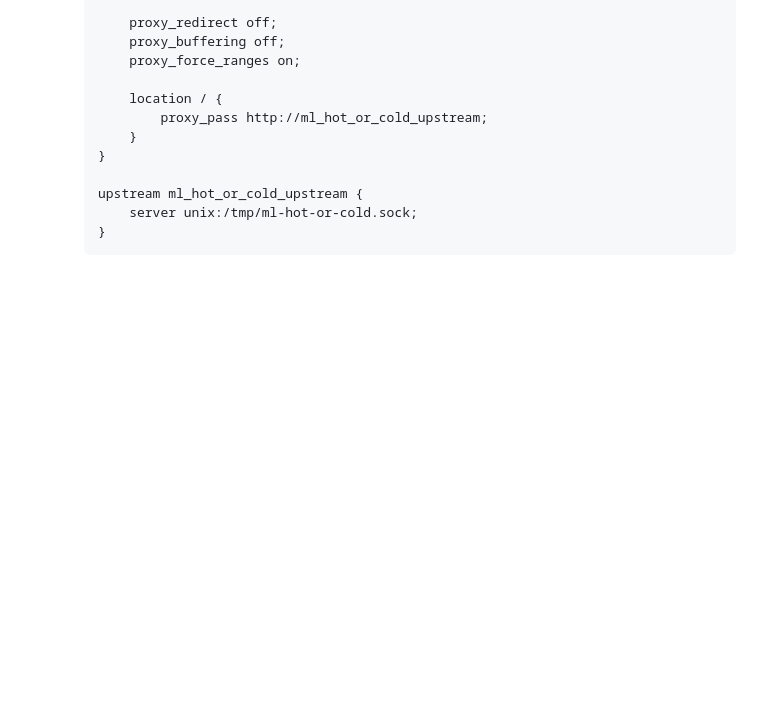
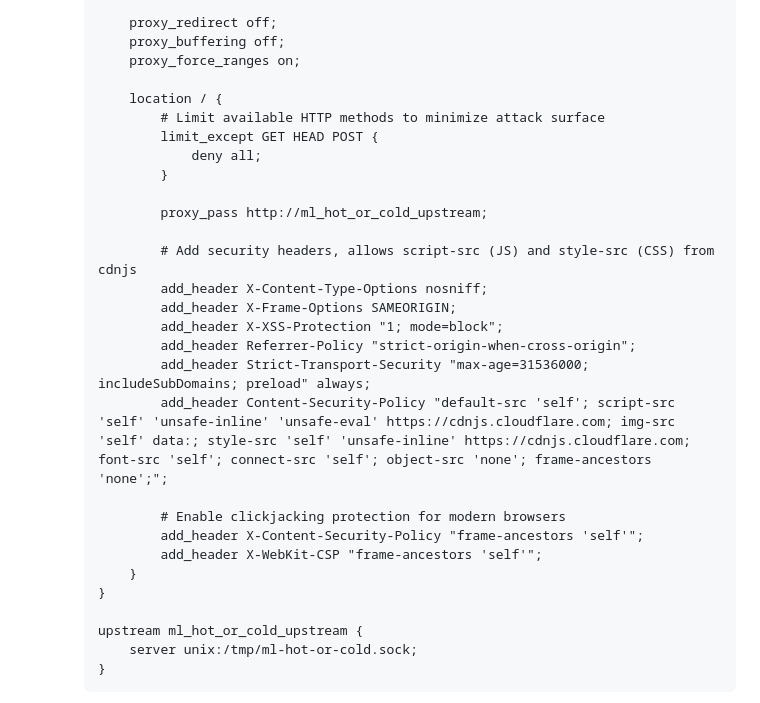
Before and after one commit to cjjeakle/ml-hot-or-cold, a Markdown page: README.md, the part around the change. GitHub-like rendering; blank space fills up the shorter version.

Commit message:
Lock down the nginx config a bit

```diff
--- a/README.md
+++ b/README.md
@@ -130,7 +130,24 @@ A guide from absolutely nothing to a working site hosted on an VM: I pulled my h
             proxy_force_ranges on;
 
             location / {
+                # Limit available HTTP methods to minimize attack surface
+                limit_except GET HEAD POST {
+                    deny all;
+                }
+
                 proxy_pass http://ml_hot_or_cold_upstream;
+
+                # Add security headers, allows script-src (JS) and style-src (CSS) from cdnjs
+                add_header X-Content-Type-Options nosniff;
+                add_header X-Frame-Options SAMEORIGIN;
+                add_header X-XSS-Protection "1; mode=block";
+                add_header Referrer-Policy "strict-origin-when-cross-origin";
+                add_header Strict-Transport-Security "max-age=31536000; includeSubDomains; preload" always;
+                add_header Content-Security-Policy "default-src 'self'; script-src 'self' 'unsafe-inline' 'unsafe-eval' https://cdnjs.cloudflare.com; img-src 'self' data:; style-src 'self' 'unsafe-inline' https://cdnjs.cloudflare.com; font-src 'self'; connect-src 'self'; object-src 'none'; frame-ancestors 'none';";
+
+                # Enable clickjacking protection for modern browsers
+                add_header X-Content-Security-Policy "frame-ancestors 'self'";
+                add_header X-WebKit-CSP "frame-ancestors 'self'";
             }
         }
 
```
